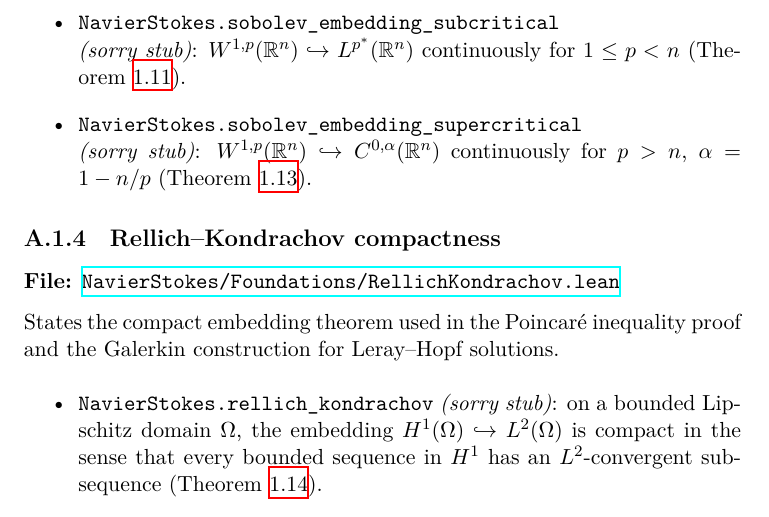
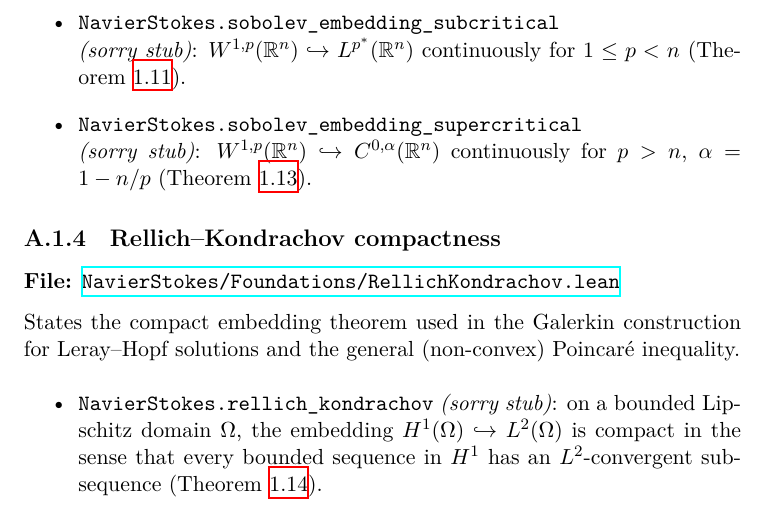
Before and after one commit to alejandro-soto-franco/navier-stokes, a LaTeX thesis (latex/main.tex, which reads latex/appendices/appA-lean.tex): part of page 57 of 68, cut so that both start at the same text. Compiled offline with XeLaTeX.

Commit message:
docs: v0.3.0 changelog, README, and LaTeX concordance update
Consolidate v0.2.8/v0.2.9 into v0.3.0 (sorry reduction 10->5).
Update README: badges (5 sorry, 11 proved, 2754 jobs), chapter
status, sorry classification table, proved theorems table. Remove
references to deleted DivFreeSpace legacy stubs. Verify LaTeX
concordance against all Lean files.

```diff
--- a/latex/appendices/appA-lean.tex
+++ b/latex/appendices/appA-lean.tex
@@ -103,8 +103,8 @@ proves the conjugate exponent identities.
 {\texttt{NavierStokes/Foundations/RellichKondrachov.lean}}
 
 \medskip\noindent
-States the compact embedding theorem used in the Poincar\'{e} inequality proof
-and the Galerkin construction for Leray--Hopf solutions.
+States the compact embedding theorem used in the Galerkin construction for
+Leray--Hopf solutions and the general (non-convex) Poincar\'{e} inequality.
 
 \begin{itemize}
   \item \path{NavierStokes.rellich_kondrachov} \emph{(\textit{sorry} stub)}:
```
Also changed, not shown: CHANGELOG.md, README.md.
